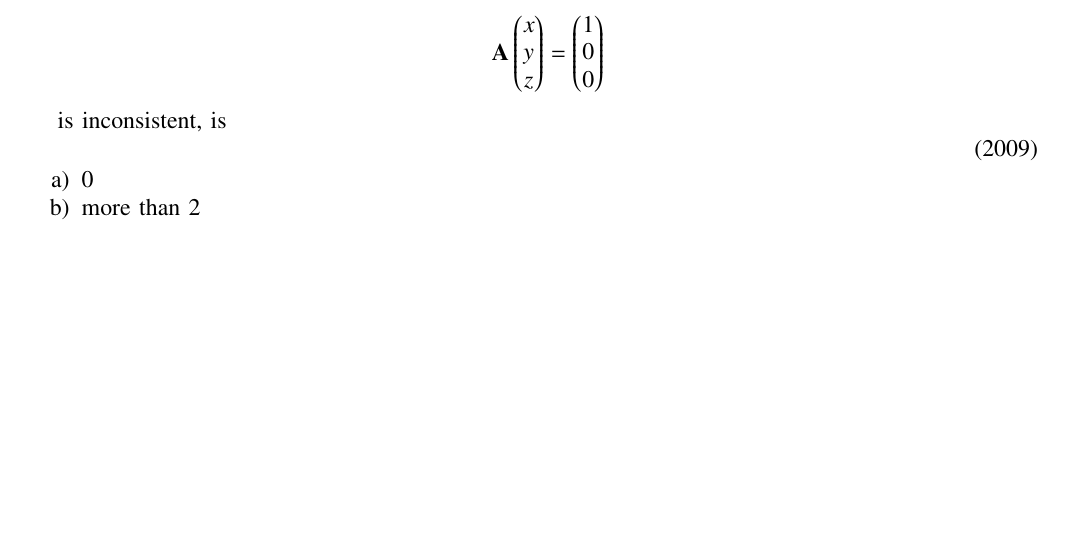
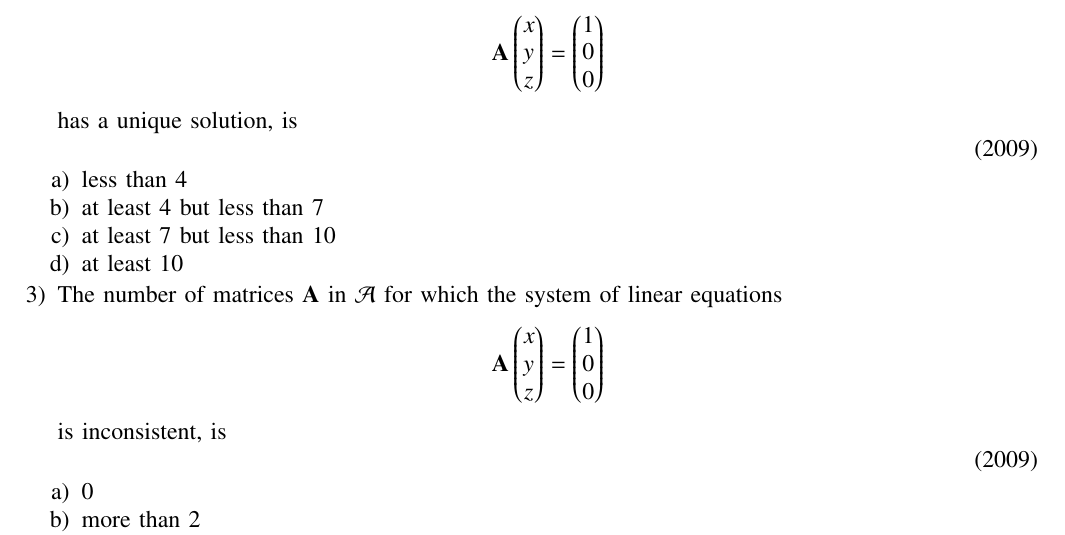
Before and after one commit to AbyssGazer-4096/EE1030, a LaTeX problem sheet (Assignment-2/main.tex): part of page 3 of 3 before the commit and part of page 3 of 4 after it, cut so that both start at the same text, the shorter picture padded with empty space. Compiled offline with pdfLaTeX.

Commit message:
Add existing files

```diff
--- a/Assignment-2/main.tex
+++ b/Assignment-2/main.tex
@@ -238,6 +238,19 @@
 			\end{enumerate}
 
 		\item The number of matrices $\vec{A}$ in $\mathcal{A}$ for which the system of linear equations
+			$$\vec{A}\myvec{x \\ y \\z}=\myvec{1 \\ 0 \\ 0}$$
+			has a unique solution, is
+
+			\hfill(2009)
+
+			\begin{enumerate}
+				\item less than 4
+				\item at least 4 but less than 7
+				\item at least 7 but less than 10
+				\item at least 10
+			\end{enumerate}
+
+		\item The number of matrices $\vec{A}$ in $\mathcal{A}$ for which the system of linear equations
 			$$\vec{A}\myvec{x \\ y \\ z}=\myvec{1 \\ 0 \\ 0}$$
 			is inconsistent, is
 
```
Also changed, not shown: Assignment-2/main.pdf, 2 other files.
